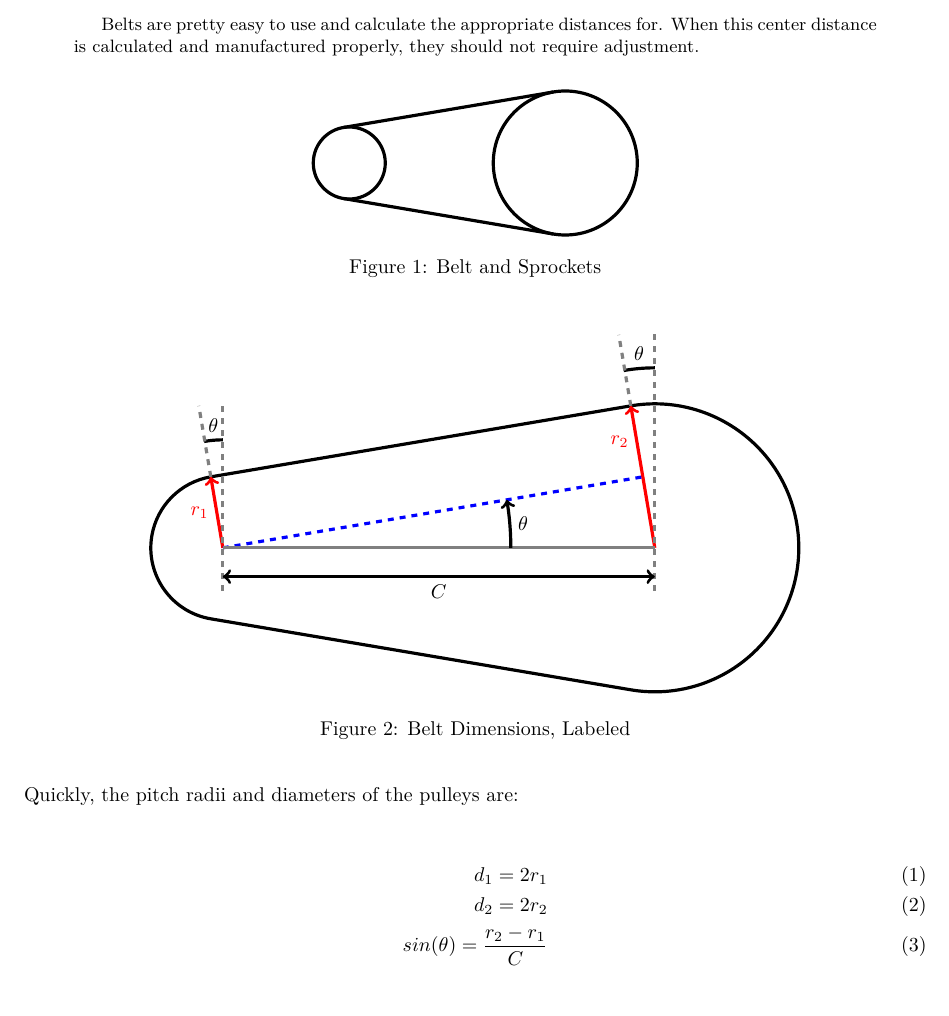
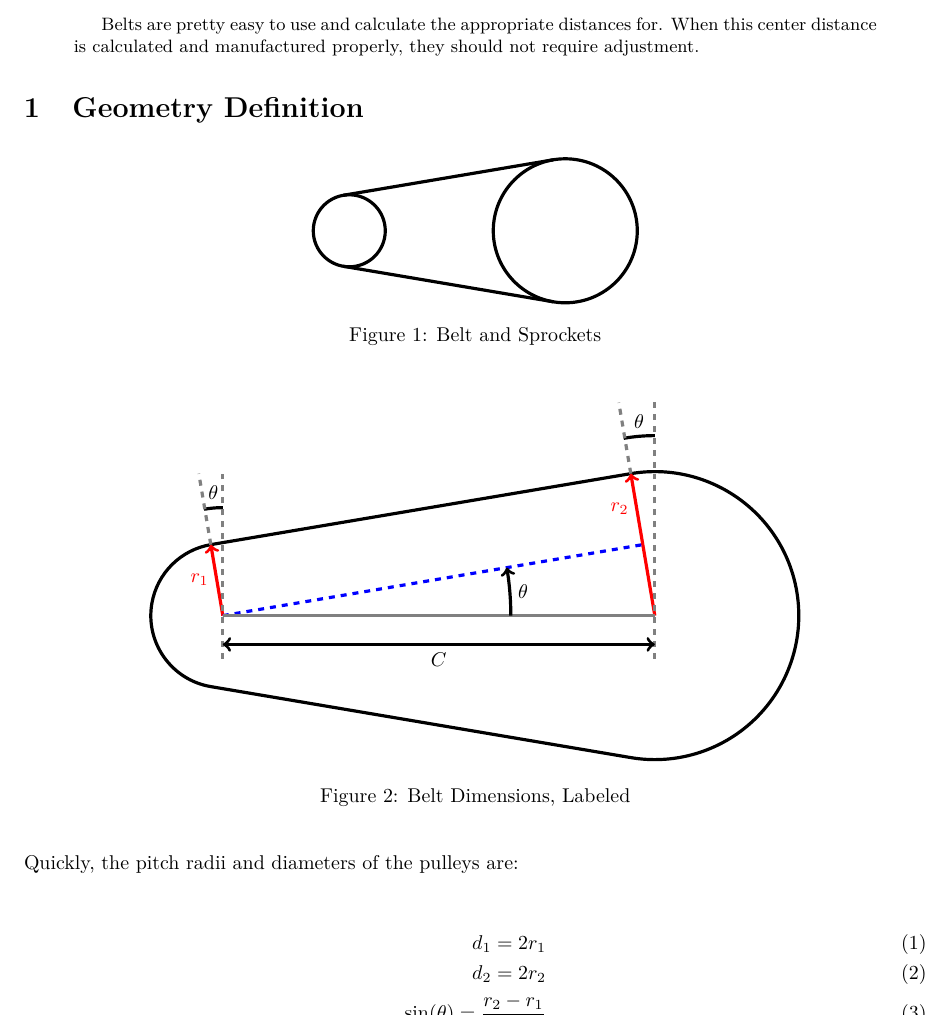
Before and after one commit to Thaddeus-Maximus/everycalc, a LaTeX paper (docs/beltcalc.tex): part of page 1 of 5, cut so that both start at the same text. Compiled offline with pdfLaTeX.

Commit message:
revise trajectories

```diff
--- a/docs/beltcalc.tex
+++ b/docs/beltcalc.tex
@@ -50,7 +50,7 @@
 		Belts are pretty easy to use and calculate the appropriate distances for. When this center distance is calculated and manufactured properly, they should not require adjustment.
 	\end{abstract}
 
-
+	\section{Geometry Definition}
 	\begin{figure}[H]
 	\begin{tikzpicture}[x=0.5in,y=0.5in]
 		\draw[ultra thick] (0,0) circle (0.5);
@@ -89,7 +89,7 @@
 	\begin{align}
 		d_1 = 2 r_1 \\
 		d_2 = 2 r_2 \\
-		sin(\theta) = \frac{r_2 - r_1}{C}
+		\text{sin}(\theta) = \frac{r_2 - r_1}{C}
 	\end{align}
 
 	The total length of the pulley $L$ can be expressed as:
```
Also changed, not shown: docs/beltcalc.tex (4 more changed lines).
